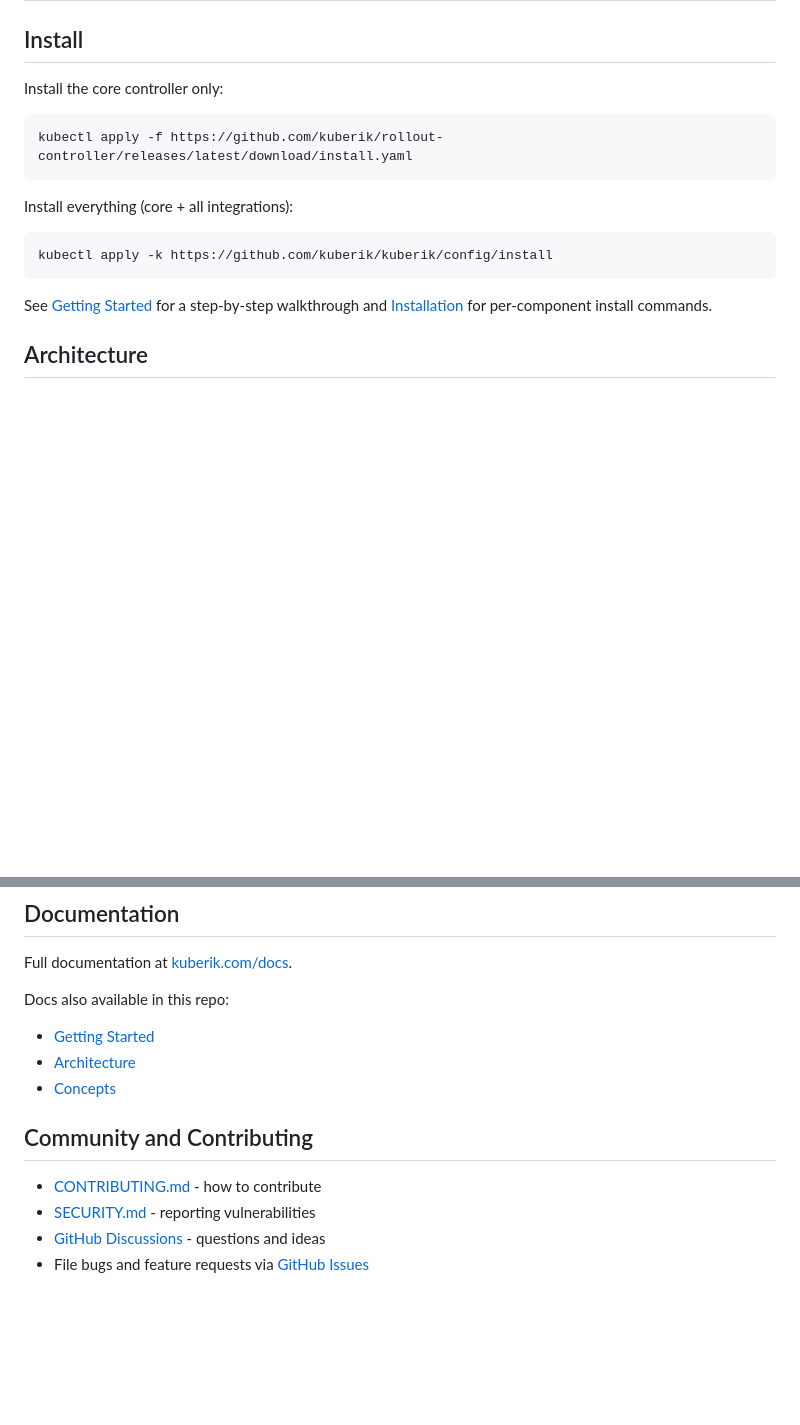
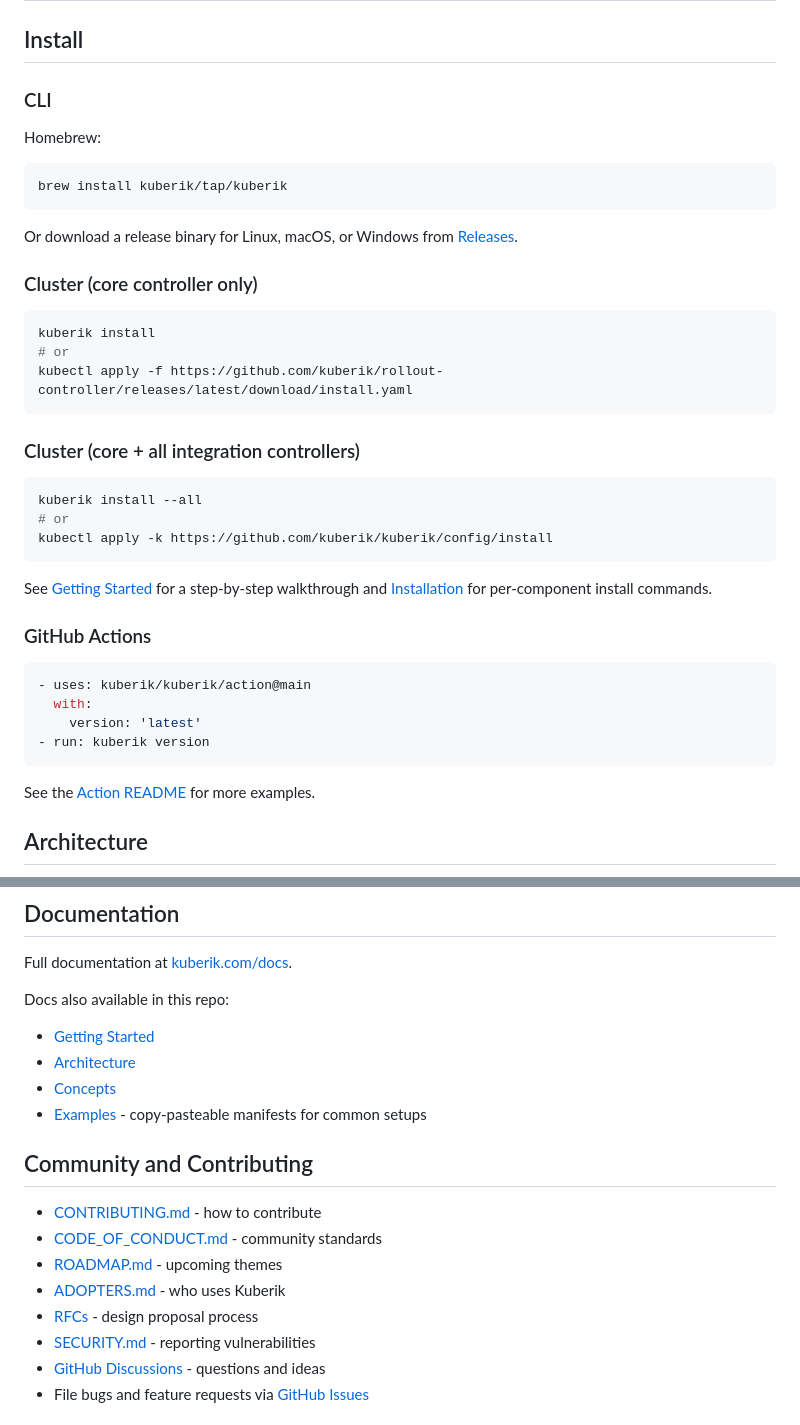
Before and after one commit to LittleChimera/kuberik-upstream, a Markdown page: README.md, 2 parts joined by grey strips. Rendered like a GitHub page; blank space fills up the shorter version.

Commit message:
README: add CLI install, Action snippet, link new docs
- CI badge alongside the others
- Install section: Homebrew, release binaries, kuberik install on cluster
- GitHub Actions usage snippet
- Community section links: Code of Conduct, Roadmap, Adopters, RFCs, Examples

Co-Authored-By: Claude Sonnet 4.6 <noreply@anthropic.com>

````diff
--- a/README.md
+++ b/README.md
@@ -26,19 +27,44 @@ Kuberik is declarative, multi-stage progressive delivery for Kubernetes - from c
 
 ## Install
 
-Install the core controller only:
+### CLI
+
+Homebrew:
 
 ```bash
+brew install kuberik/tap/kuberik
+```
+
+Or download a release binary for Linux, macOS, or Windows from [Releases](https://github.com/kuberik/kuberik/releases/latest).
+
+### Cluster (core controller only)
+
+```bash
+kuberik install
+# or
 kubectl apply -f https://github.com/kuberik/rollout-controller/releases/latest/download/install.yaml
 ```
 
-Install everything (core + all integrations):
+### Cluster (core + all integration controllers)
 
 ```bash
+kuberik install --all
+# or
 kubectl apply -k https://github.com/kuberik/kuberik/config/install
 ```
 
 See [Getting Started](docs/getting-started.md) for a step-by-step walkthrough and [Installation](https://kuberik.com/docs/installation/) for per-component install commands.
+
+### GitHub Actions
+
+```yaml
+- uses: kuberik/kuberik/action@main
+  with:
+    version: 'latest'
+- run: kuberik version
+```
+
+See the [Action README](action/README.md) for more examples.
 
 ## Architecture
 
@@ -84,10 +110,15 @@ Docs also available in this repo:
 - [Getting Started](docs/getting-started.md)
 - [Architecture](docs/architecture.md)
 - [Concepts](docs/concepts.md)
+- [Examples](examples/) - copy-pasteable manifests for common setups
 
 ## Community and Contributing
 
 - [CONTRIBUTING.md](CONTRIBUTING.md) - how to contribute
+- [CODE_OF_CONDUCT.md](CODE_OF_CONDUCT.md) - community standards
+- [ROADMAP.md](ROADMAP.md) - upcoming themes
+- [ADOPTERS.md](ADOPTERS.md) - who uses Kuberik
+- [RFCs](rfcs/README.md) - design proposal process
 - [SECURITY.md](SECURITY.md) - reporting vulnerabilities
 - [GitHub Discussions](https://github.com/kuberik/kuberik/discussions) - questions and ideas
 - File bugs and feature requests via [GitHub Issues](https://github.com/kuberik/kuberik/issues)
````
Also changed, not shown: other parts of README.md (+1 -0 lines).
